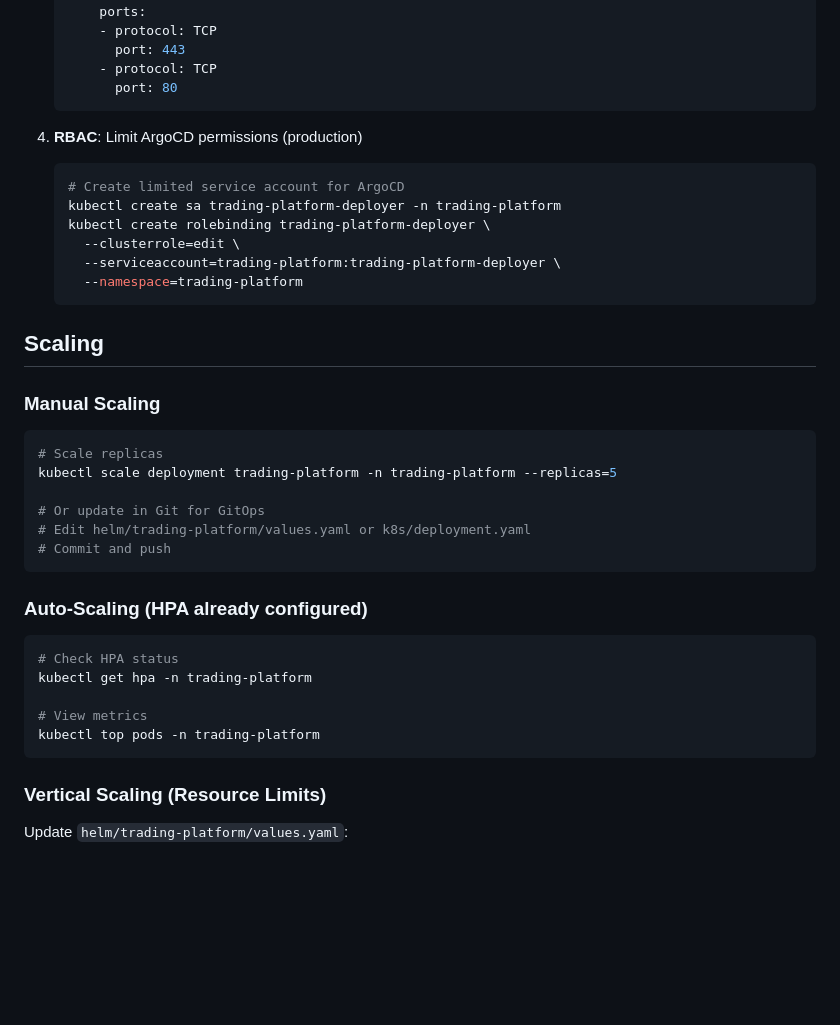
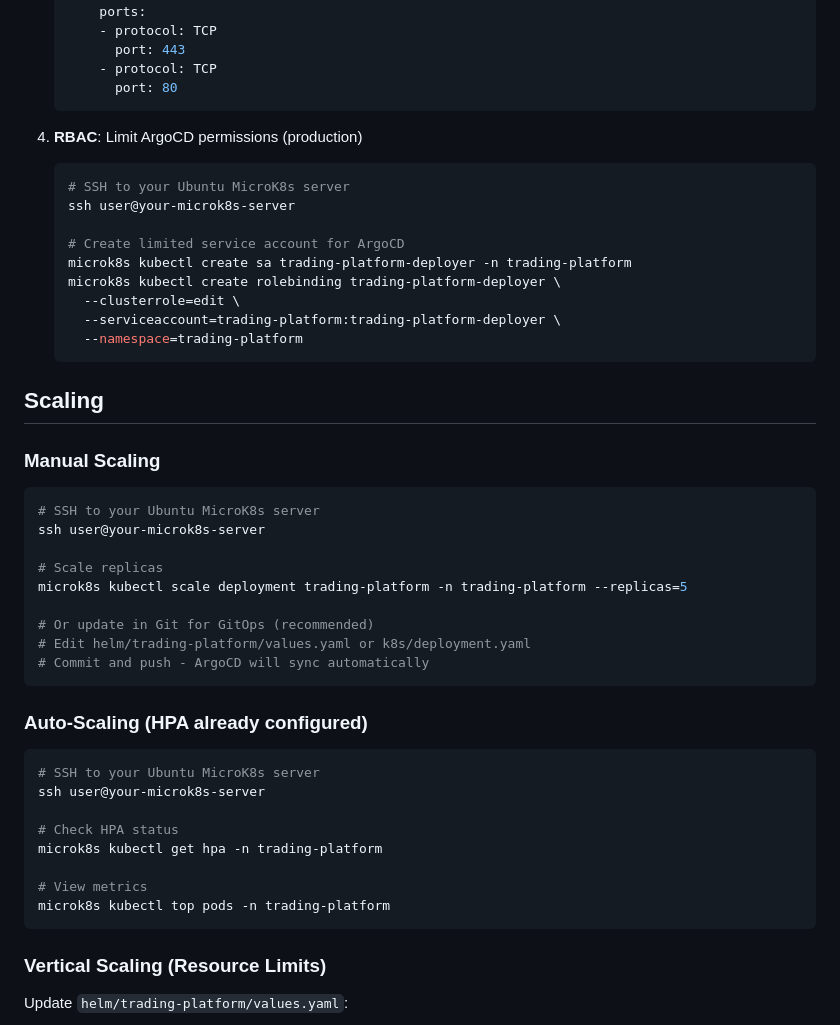
Before and after one commit to jallen2281/Trader-Tools, a Markdown page: PRODUCTION.md, the part around one of its changes. Drawn GitHub-style; blank space fills up the shorter version.

````diff
--- a/PRODUCTION.md
+++ b/PRODUCTION.md
@@ -603,9 +624,12 @@ init_database(app)
 
 4. **RBAC**: Limit ArgoCD permissions (production)
    ```bash
+   # SSH to your Ubuntu MicroK8s server
+   ssh user@your-microk8s-server
+
    # Create limited service account for ArgoCD
-   kubectl create sa trading-platform-deployer -n trading-platform
-   kubectl create rolebinding trading-platform-deployer \
+   microk8s kubectl create sa trading-platform-deployer -n trading-platform
+   microk8s kubectl create rolebinding trading-platform-deployer \
      --clusterrole=edit \
      --serviceaccount=trading-platform:trading-platform-deployer \
      --namespace=trading-platform
@@ -616,22 +640,28 @@ init_database(app)
 ### Manual Scaling
 
 ```bash
+# SSH to your Ubuntu MicroK8s server
+ssh user@your-microk8s-server
+
 # Scale replicas
-kubectl scale deployment trading-platform -n trading-platform --replicas=5
+microk8s kubectl scale deployment trading-platform -n trading-platform --replicas=5
 
-# Or update in Git for GitOps
+# Or update in Git for GitOps (recommended)
 # Edit helm/trading-platform/values.yaml or k8s/deployment.yaml
-# Commit and push
+# Commit and push - ArgoCD will sync automatically
 ```
 
 ### Auto-Scaling (HPA already configured)
 
 ```bash
+# SSH to your Ubuntu MicroK8s server
+ssh user@your-microk8s-server
+
 # Check HPA status
-kubectl get hpa -n trading-platform
+microk8s kubectl get hpa -n trading-platform
 
 # View metrics
-kubectl top pods -n trading-platform
+microk8s kubectl top pods -n trading-platform
 ```
 
 ### Vertical Scaling (Resource Limits)
````
Also changed, not shown: other parts of PRODUCTION.md (+65 -33 lines), NO_DOCKER_QUICKSTART.md (+52 -32 lines).
